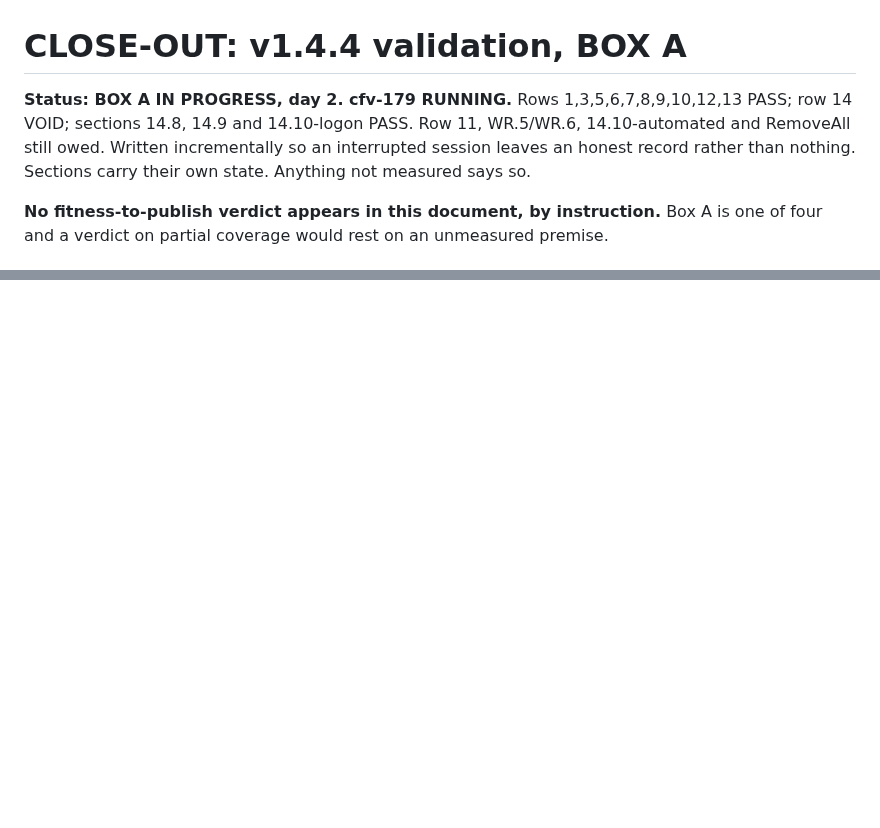
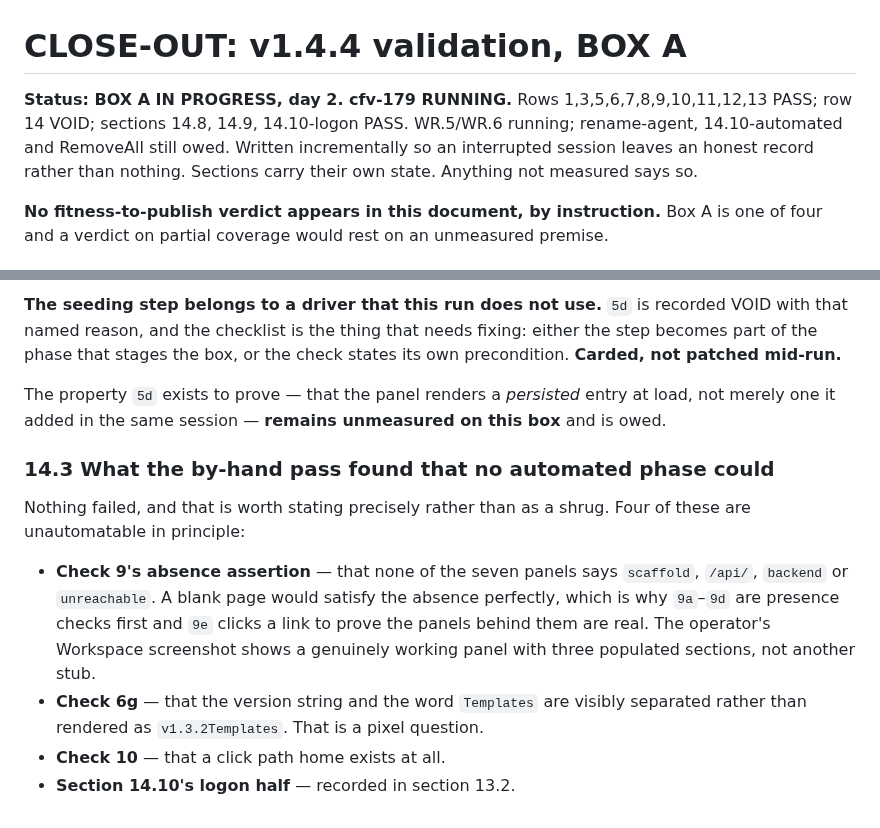
Before and after one commit to BuzzardsBay/clawfactory-secure-setup, a Markdown page: docs/session_reports/2026-08-27_v144_validation_boxA_closeout.md, 2 parts joined by grey strips. GitHub-like rendering; blank space fills up the shorter version.

```diff
--- a/docs/session_reports/2026-08-27_v144_validation_boxA_closeout.md
+++ b/docs/session_reports/2026-08-27_v144_validation_boxA_closeout.md
@@ -1,6 +1,6 @@
 # CLOSE-OUT: v1.4.4 validation, BOX A
 
-**Status: BOX A IN PROGRESS, day 2. cfv-179 RUNNING.** Rows 1,3,5,6,7,8,9,10,12,13 PASS; row 14 VOID; sections 14.8, 14.9 and 14.10-logon PASS. Row 11, WR.5/WR.6, 14.10-automated and RemoveAll still owed.
+**Status: BOX A IN PROGRESS, day 2. cfv-179 RUNNING.** Rows 1,3,5,6,7,8,9,10,11,12,13 PASS; row 14 VOID; sections 14.8, 14.9, 14.10-logon PASS. WR.5/WR.6 running; rename-agent, 14.10-automated and RemoveAll still owed.
 Written incrementally so an interrupted session leaves an honest record rather
 than nothing. Sections carry their own state. Anything not measured says so.
 
@@ -1798,0 +1871,23 @@ candidate for the same box before teardown.
+**The seeding step belongs to a driver that this run does not use.** `5d` is recorded
+VOID with that named reason, and the checklist is the thing that needs fixing:
+either the step becomes part of the phase that stages the box, or the check states
+its own precondition. **Carded, not patched mid-run.**
+
+The property `5d` exists to prove — that the panel renders a *persisted* entry at
+load, not merely one it added in the same session — **remains unmeasured on this
+box** and is owed.
+
+### 14.3 What the by-hand pass found that no automated phase could
+
+Nothing failed, and that is worth stating precisely rather than as a shrug. Four of
+these are unautomatable in principle:
+
+* **Check 9's absence assertion** — that none of the seven panels says `scaffold`,
+  `/api/`, `backend` or `unreachable`. A blank page would satisfy the absence
+  perfectly, which is why `9a`–`9d` are presence checks first and `9e` clicks a link
+  to prove the panels behind them are real. The operator's Workspace screenshot shows
+  a genuinely working panel with three populated sections, not another stub.
+* **Check 6g** — that the version string and the word `Templates` are visibly
+  separated rather than rendered as `v1.3.2Templates`. That is a pixel question.
+* **Check 10** — that a click path home exists at all.
+* **Section 14.10's logon half** — recorded in section 13.2.
```
Also changed, not shown: other parts of docs/session_reports/2026-08-27_v144_validation_boxA_closeout.md (+72 -0 lines).
